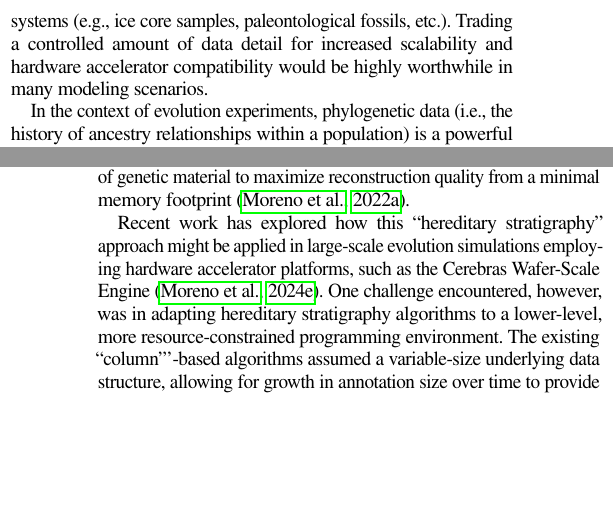
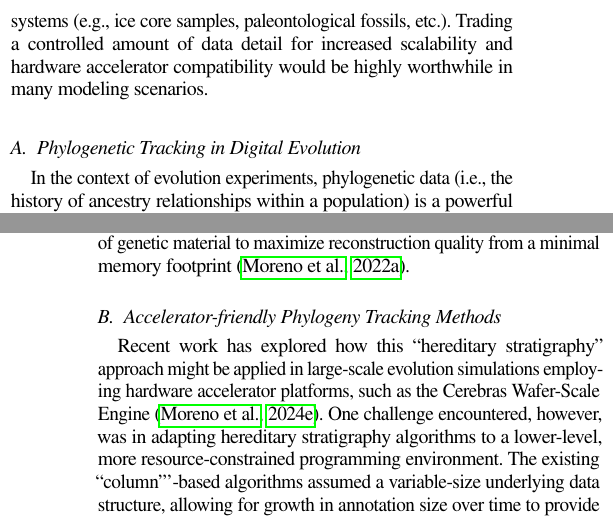
Before and after one commit to mmore500/hstrat-reconstruction-quality, a LaTeX paper (tex/main.tex, which reads tex/text/body/introduction.tex): two parts of the columns of pages 1 and 2 of 15, joined at a grey line, cut so that both start at the same text, the shorter picture padded with empty space. Compiled offline with pdfLaTeX; a missing font is replaced by an installed copy or a similar font; a LaTeX package or settings file that is missing is left out.

Commit message:
Add subsections to intro

```diff
--- a/tex/text/body/introduction.tex
+++ b/tex/text/body/introduction.tex
@@ -9,6 +9,8 @@ In particular, AI/ML hardware accelerators impose strict limitations on per-proc
 Bandwidth for retrieving data (accelerator-to-host) can also bottleneck performance.
 One possible strategy to economize resource use within these constraints is to collect data through dynamic, partial, and potentially best-effort sampling akin to approaches traditionally used to study real-world systems (e.g., ice core samples, paleontological fossils, etc.).
 Trading a controlled amount of data detail for increased scalability and hardware accelerator compatibility would be highly worthwhile in many modeling scenarios.
+
+\subsection{Phylogenetic Tracking in Digital Evolution}
 
 % Historically, most research using ABM has assumed complete observability of model state.
 % Indeed, the ability to measure properties \textit{in silico} that would be impossible to observe \textit{in vitro} or \textit{in vivo} is a major benefit of scientific work using ABM.
@@ -32,6 +34,8 @@ Such phylogenetic analyses are possible in biology because mutational drift enco
 Hereditary stratigraphy methods for decentralized work operate analogously, with ancestry information captured within agent genomes rather than through external tracking.
 The idea is to bundle agent genomes with special hereditary stratigraphic annotations in a manner akin to non-coding DNA (entirely neutral with respect to agent traits and fitness) and then use these annotations to perform phylogenetic reconstruction.
 The crux of hereditary stratigraphy algorithms, introduced in detail further on, is organization of genetic material to maximize reconstruction quality from a minimal memory footprint \citep{moreno2022hereditary}.
+
+\subsection{Accelerator-friendly Phylogeny Tracking Methods}
 
 Recent work has explored how this ``hereditary stratigraphy'' approach might be applied in large-scale evolution simulations employing hardware accelerator platforms, such as the Cerebras Wafer-Scale Engine \citep{moreno2024trackable}.
 One challenge encountered, however, was in adapting hereditary stratigraphy algorithms to a lower-level, more resource-constrained programming environment.
```
